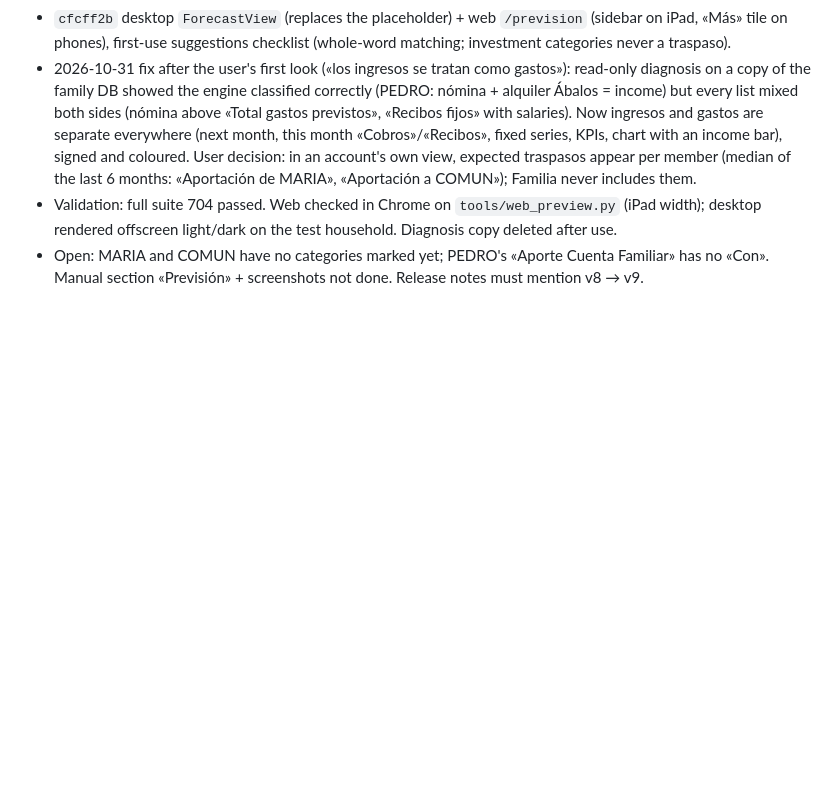
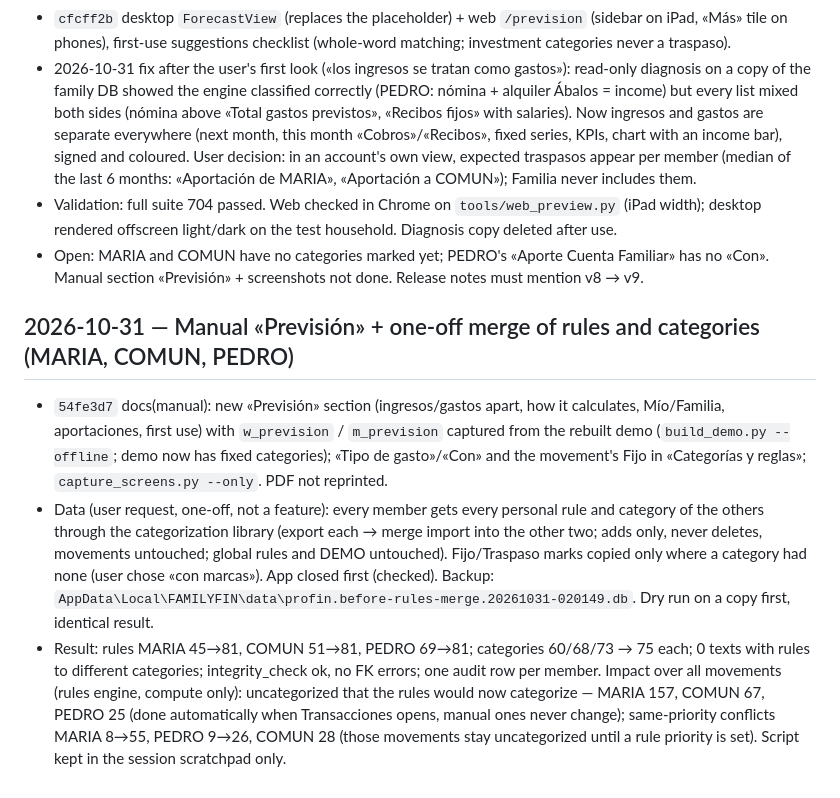
Before and after one commit to pbermudezcc/PROFIN, a Markdown page: docs/agent/agent_log.md, the part around the change. GitHub-like rendering; blank space fills up the shorter version.

Commit message:
docs(agent_log): manual Previsión and the one-off rules/categories merge
Co-Authored-By: Claude Opus 5.5 <noreply@anthropic.com>
Claude-Session: https://claude.ai/code/session_017DZ5o7Yp4xZQF5ujSRtFTt

```diff
--- a/docs/agent/agent_log.md
+++ b/docs/agent/agent_log.md
@@ -392,3 +392,8 @@ Entry format:
 - 2026-10-31 fix after the user's first look («los ingresos se tratan como gastos»): read-only diagnosis on a copy of the family DB showed the engine classified correctly (PEDRO: nómina + alquiler Ábalos = income) but every list mixed both sides (nómina above «Total gastos previstos», «Recibos fijos» with salaries). Now ingresos and gastos are separate everywhere (next month, this month «Cobros»/«Recibos», fixed series, KPIs, chart with an income bar), signed and coloured. User decision: in an account's own view, expected traspasos appear per member (median of the last 6 months: «Aportación de MARIA», «Aportación a COMUN»); Familia never includes them.
 - Validation: full suite 704 passed. Web checked in Chrome on `tools/web_preview.py` (iPad width); desktop rendered offscreen light/dark on the test household. Diagnosis copy deleted after use.
 - Open: MARIA and COMUN have no categories marked yet; PEDRO's «Aporte Cuenta Familiar» has no «Con». Manual section «Previsión» + screenshots not done. Release notes must mention v8 → v9.
+
+## 2026-10-31 — Manual «Previsión» + one-off merge of rules and categories (MARIA, COMUN, PEDRO)
+- `54fe3d7` docs(manual): new «Previsión» section (ingresos/gastos apart, how it calculates, Mío/Familia, aportaciones, first use) with `w_prevision` / `m_prevision` captured from the rebuilt demo (`build_demo.py --offline`; demo now has fixed categories); «Tipo de gasto»/«Con» and the movement's Fijo in «Categorías y reglas»; `capture_screens.py --only`. PDF not reprinted.
+- Data (user request, one-off, not a feature): every member gets every personal rule and category of the others through the categorization library (export each → merge import into the other two; adds only, never deletes, movements untouched; global rules and DEMO untouched). Fijo/Traspaso marks copied only where a category had none (user chose «con marcas»). App closed first (checked). Backup: `AppData\Local\FAMILYFIN\data\profin.before-rules-merge.20261031-020149.db`. Dry run on a copy first, identical result.
+- Result: rules MARIA 45→81, COMUN 51→81, PEDRO 69→81; categories 60/68/73 → 75 each; 0 texts with rules to different categories; integrity_check ok, no FK errors; one audit row per member. Impact over all movements (rules engine, compute only): uncategorized that the rules would now categorize — MARIA 157, COMUN 67, PEDRO 25 (done automatically when Transacciones opens, manual ones never change); same-priority conflicts MARIA 8→55, PEDRO 9→26, COMUN 28 (those movements stay uncategorized until a rule priority is set). Script kept in the session scratchpad only.
```
